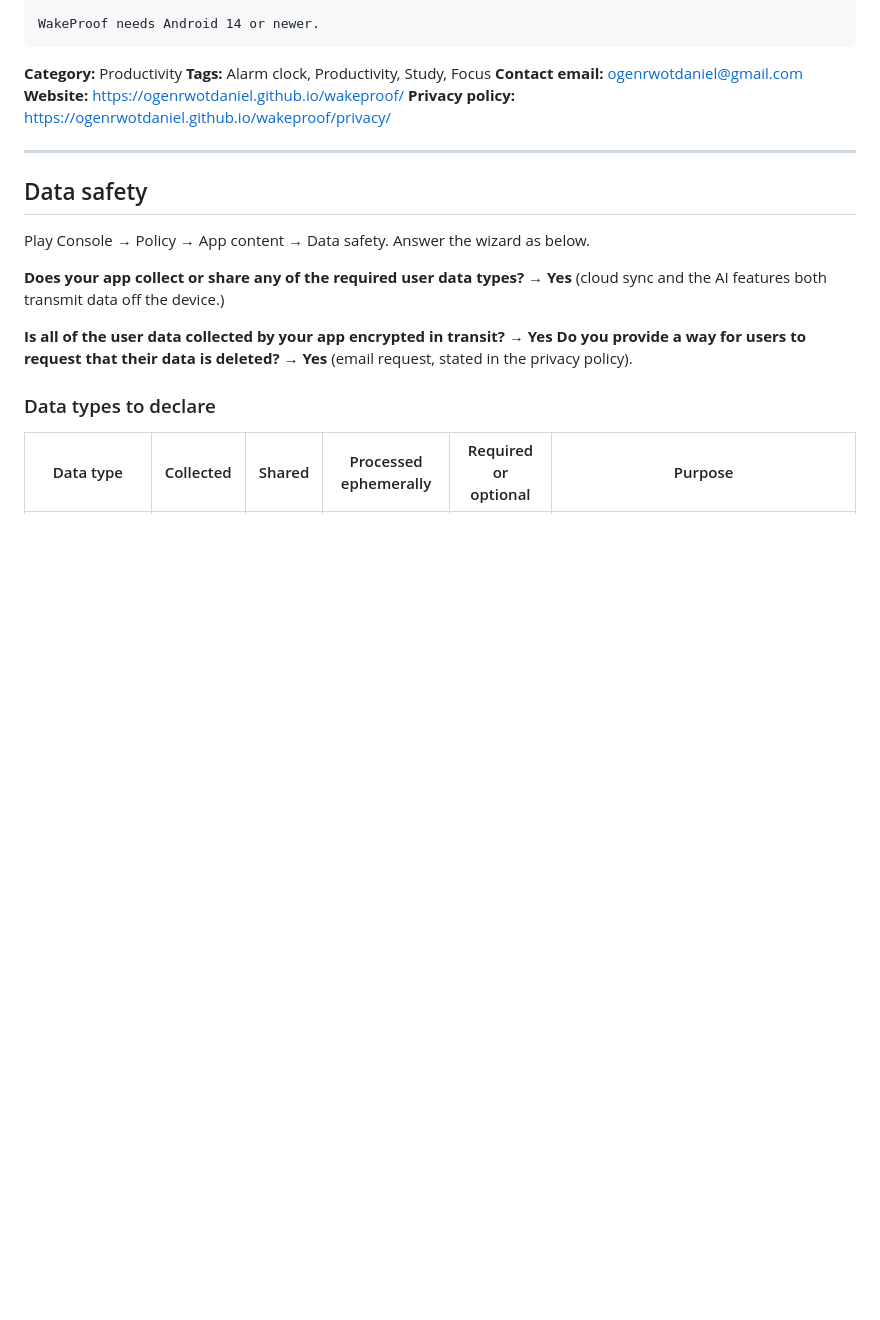
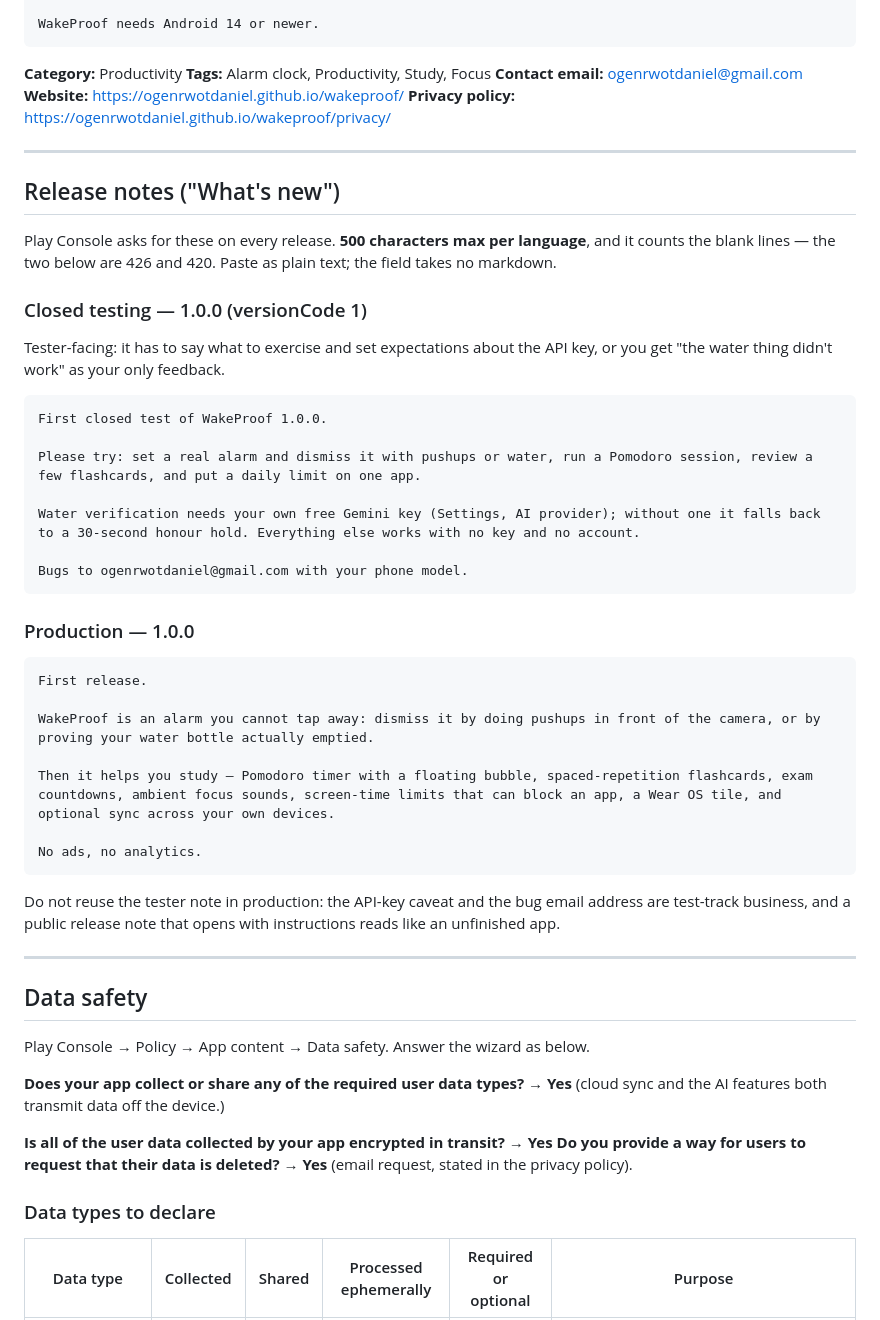
Before and after one commit to ogenrwotdaniel/wakeproof, a Markdown page: docs/STORE_LISTING.md, the part around the change. Drawn GitHub-style; blank space fills up the shorter version.

Commit message:
Write the release notes the publishing guide already pointed at
Step 5 told you to see STORE_LISTING.md for release notes and there was no
such section. Adds both the closed-testing and production texts, inside
Play's 500-character limit.

````diff
--- a/docs/STORE_LISTING.md
+++ b/docs/STORE_LISTING.md
@@ -70,6 +70,45 @@ WakeProof needs Android 14 or newer.
 **Contact email:** ogenrwotdaniel@gmail.com
 **Website:** https://ogenrwotdaniel.github.io/wakeproof/
 **Privacy policy:** https://ogenrwotdaniel.github.io/wakeproof/privacy/
+
+---
+
+## Release notes ("What's new")
+
+Play Console asks for these on every release. **500 characters max per
+language**, and it counts the blank lines — the two below are 426 and 420.
+Paste as plain text; the field takes no markdown.
+
+### Closed testing — 1.0.0 (versionCode 1)
+
+Tester-facing: it has to say what to exercise and set expectations about the
+API key, or you get "the water thing didn't work" as your only feedback.
+
+```
+First closed test of WakeProof 1.0.0.
+
+Please try: set a real alarm and dismiss it with pushups or water, run a Pomodoro session, review a few flashcards, and put a daily limit on one app.
+
+Water verification needs your own free Gemini key (Settings, AI provider); without one it falls back to a 30-second honour hold. Everything else works with no key and no account.
+
+Bugs to ogenrwotdaniel@gmail.com with your phone model.
+```
+
+### Production — 1.0.0
+
+```
+First release.
+
+WakeProof is an alarm you cannot tap away: dismiss it by doing pushups in front of the camera, or by proving your water bottle actually emptied.
+
+Then it helps you study — Pomodoro timer with a floating bubble, spaced-repetition flashcards, exam countdowns, ambient focus sounds, screen-time limits that can block an app, a Wear OS tile, and optional sync across your own devices.
+
+No ads, no analytics.
+```
+
+Do not reuse the tester note in production: the API-key caveat and the bug
+email address are test-track business, and a public release note that opens
+with instructions reads like an unfinished app.
 
 ---
 
````
